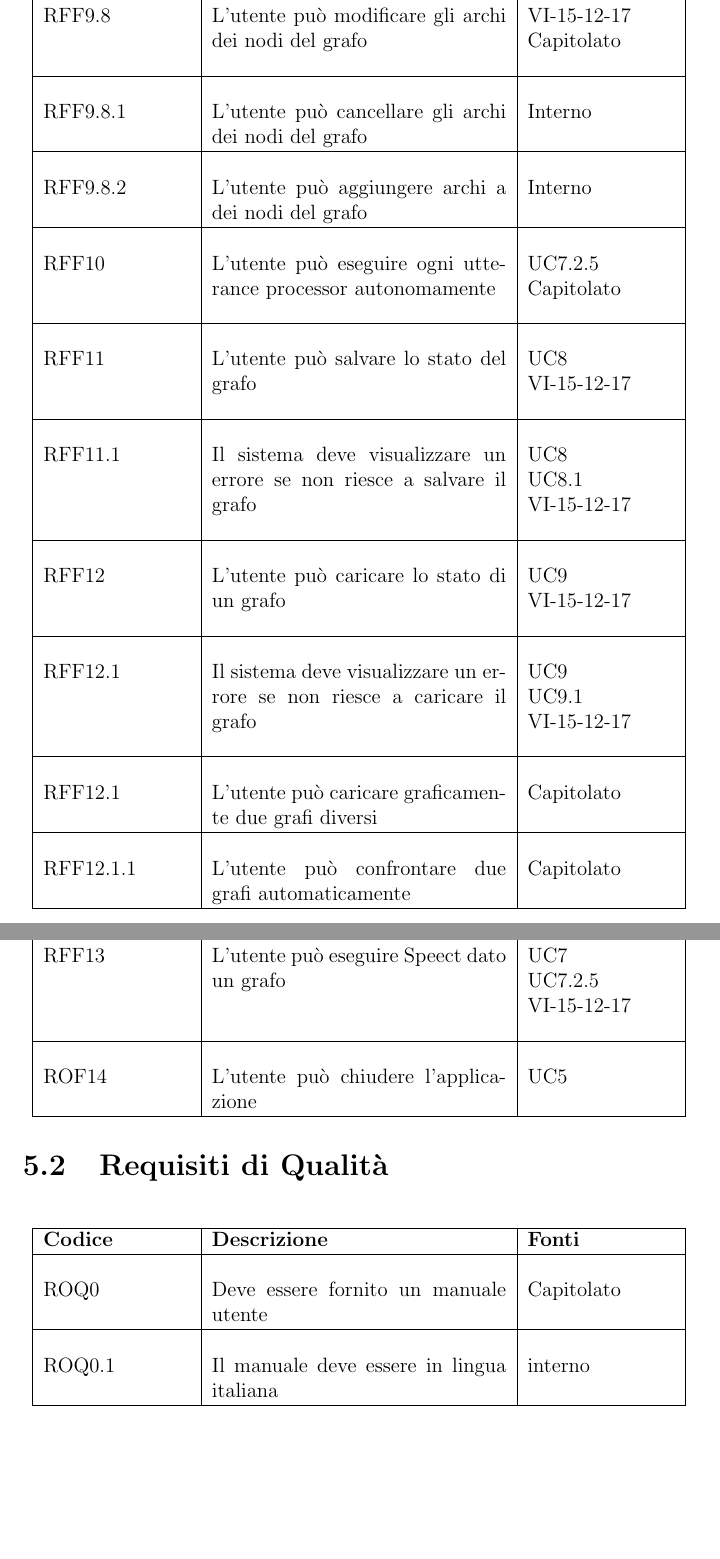
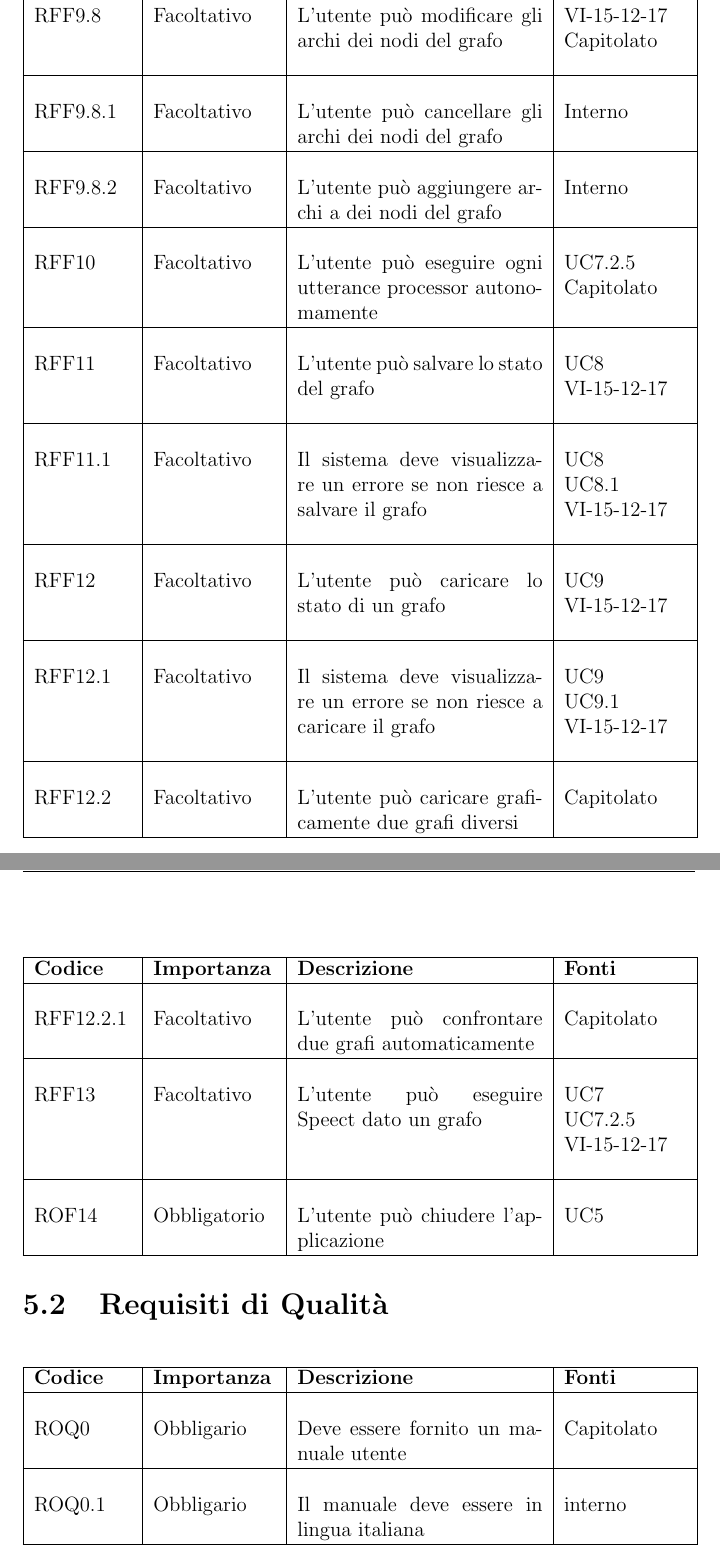
Before and after one commit to Italiaracerx/progettoSWE, a LaTeX document (AnalisideiRequisiti/AnalisideiRequisiti.tex, which reads AnalisideiRequisiti/tex/Requisiti.tex): two parts of pages 45 and 46 of 47, joined at a grey line, cut so that both start at the same text, the shorter picture padded with empty space. The pictures show the PDF file AnalisideiRequisiti/AnalisideiRequisiti.pdf that the author committed with the source.

Commit message:
Fix Requisiti

```diff
--- a/AnalisideiRequisiti/tex/Requisiti.tex
+++ b/AnalisideiRequisiti/tex/Requisiti.tex
@@ -7,13 +7,15 @@
 		\hline
-		\textbf{Codice} & \textbf{Descrizione} & \textbf{Fonti}\\
+		\textbf{Codice} & \textbf{Importanza} & \textbf{Descrizione} & \textbf{Fonti}\\
 		\hline
 		\endhead
 		\newline ROF0&
+		\newline Obbligatorio&
 		\newline L'utente può visualizzare la pagina di DeSpeect&
 		\newline UC0 \newline Capitolato
 		\\[1em]
 		\hline
 		\newline ROF1&
+		\newline Obbligatorio&
 		\newline L'utente può accedere al menu file&
 		\newline UC1 \newline Interno
 		\\[1em]
@@ -21,172 +23,177 @@
 		\hline
 
 		\newline ROF2&
+		\newline Obbligatorio&
 		\newline L'utente può caricare un file Json&
 		\newline UC1 \newline UC2 \newline Capitolato
 		\\[1em]
 			\hline
 
 		\newline ROF2.1&
+		\newline Obbligatorio&
 		\newline L'utente può visualizzare il percorso del file JSon caricato&
 		\newline UC2 \newline Capitolato
 		\\[1em]
 		\hline
 
 		\newline RFF2.2&
+		\newline Facoltativo&
 		\newline L'utente può modificare il file Json cambiando l'ordine degli utterance processor nel utterance type&
 		\newline UC1 \newline UC6.1.1 \newline Capitolato
 		\\[1em]
 		\hline
 
 		\newline RFF2.2.1&
+		\newline Facoltativo&
 		\newline L'utente può salvane nel file JSon le modifiche agli utterance processor&
 		\newline UC11 \newline VI-15-12-17
 		\\[1em]
 		\hline
 
 		\newline RFF2.2.1.1&
+		\newline Facoltativo&
 		\newline Il sistema deve visualizzare un errore nel caso il salvataggio fallisca e ripristinare uno stato funzionante&
 		\newline UC11.1
 		\\[1em]
 		\hline
 
-		\newline ROF3&
+		\newline ROF3&		\newline Obbligatorio&
 		\newline L'utente può inizializzare Speect con il file json&
 		\newline UC2 \newline VI-15-12-17
 		\\[1em]
 			\hline
 
-		\newline ROF3.1&
+		\newline ROF3.1&\newline Obbligatorio&
 		\newline Il sistema deve visualizzare un errore in caso speect fallisca l'inizializzazione&
 		\newline UC3.1
 		\\[1em]
 		\hline
 
-		\newline ROF4&
+		\newline ROF4&\newline Obbligatorio&
 		\newline L'utente può salvare l'audio risultante con estensione WAV&
 		\newline UC4 \newline Capitolato
 		\\[1em]
 			\hline
 
-		\newline RFF4.1&
+		\newline RFF4.1&\newline Facoltativo&
 		\newline L'utente può salvare l'audio risultante con estensione diversa&
 		\newline UC4 \newline UC4.1 \newline VI-15-12-17
 		\\[1em]
 		\hline
 
-		\newline ROF4.2&
+		\newline ROF4.2&\newline Obbligatorio&
 		\newline L'utente può selezionare dove salvare il file&
 		\newline UC4 \newline UC3.1 \newline Interno
 		\\[1em]
 
 		\hline
-		\newline ROF4.2.1&
+		\newline ROF4.2.1&\newline Obbligatorio&
 		\newline L'utente può selezionare il nome del file da salvare&
 		\newline UC4 \newline Interno
 		\\[1em]
 
 		\hline
-		\newline ROF4.3&
+		\newline ROF4.3&\newline Obbligatorio&
 		\newline Il sistema deve visualizzare un errore in caso il salvataggio dell'audio fallisca&
 		\newline UC4.1 \newline Interno
 		\\[1em]
 		\hline
 
-		\newline RFF4.4&
+		\newline RFF4.4&\newline Facoltativo&
 		\newline L'utente può ascoltare l'audio prima di salvarlo&
 		\newline Interno
 		\\[1em]
 		\hline
 
-		\newline ROF5&
+		\newline ROF5&\newline Obbligatorio&
 		\newline L'utente può cercare il file tramite file browser&
 		\newline UC3 \newline UC3.1 \newline VI-15-12-17
 		\\[1em]
 		\hline
 
-			\newline ROF5.1&
+			\newline ROF5.1&\newline Obbligatorio&
 		\newline L'utente può aprire cartelle tramite file browser&
 		\newline UC3.1 \newline UC3.1.1
 		\\[1em]
 		\hline
 
-		\newline ROF5.2&
+		\newline ROF5.2&\newline Obbligatorio&
 		\newline L'utente può tornare alla cartella padre&
 		\newline UC3.1 \newline UC3.1.3
 		\\[1em]
 		\hline
 
-		\newline RDF5.3&
+		\newline RDF5.3&\newline Desiderabile&
 		\newline L'utente può creare cartelle tramite file browser&
 		\newline UC3 \newline UC3.2
 		\\[1em]
 		\hline
 
-		\newline ROF5.4&
+		\newline ROF5.4&\newline Obbligatorio&
 		\newline L'utente può selezionare un file tramite file browser&
 		\newline UC3 \newline UC3.2
 		\\[1em]
 		\hline
 
 
-		\newline ROF5.6&
+		\newline ROF5.6&\newline Obbligatorio&
 		\newline Il sistema visualizza un errore se si cerca di accedere ad una cartella senza i permessi necessari&
 		\newline UC3.3 \newline VI-15-12-17
 		\\[1em]
 		\hline
-		\newline RDF5.7&
+		\newline RDF5.7&\newline Desiderabile&
 		\newline il file browser mostra solo file di estensione corretta&
 		\newline Interno
 		\\[1em]
 		\hline
-		\newline ROF6&
+		\newline ROF6&\newline Obbligatorio&
 		\newline L'utente può selezionare la utterance type&
 		\newline UC6
 		\\[1em]
 		\hline
 
-		\newline ROF6.1&
+		\newline ROF6.1&\newline Obbligatorio&
 		\newline L'utente può visualizzare gli utterance processor di un utterance type&
 		\newline UC6
 		\\[1em]
 		\hline
 
-		\newline RDF6.1&
+		\newline RDF6.1&\newline Desiderabile&
 		\newline L'utente può modificare gli utterance processor di un utterance type&
 		\newline UC6.1
 		\\[1em]
 		\hline
 
-		\newline RDF6.1.1&
+		\newline RDF6.1.1&\newline Desiderabile&
 		\newline L'utente può spostare gli utterance processor di un utterance type&
 		\newline UC6.1 \newline UC6.1.1
 		\\[1em]
 		\hline
 
-		\newline RDF6.1&
+		\newline RDF6.1&\newline Desiderabile&
 		\newline L'utente può cancellare gli utterance processor di un utterance type&
 		\newline UC6.1 \newline 6.1.1
 		\\[1em]
 		\hline
 
-		\newline ROF7&
+		\newline ROF7&\newline Obbligatorio&
 		\newline L'utente può inserire un testo da tradurre in voce&
 		\newline UC7 \newline Capitolato
 		\\[1em]
 
 		\hline
-		\newline ROF8&
+		\newline ROF8&\newline Obbligatorio&
 		\newline L'utente può eseguire il testo inserito&
 		\newline UC7 \newline Capitolato
 		\\[1em]
 		\hline
-		\newline ROF8.1&
+		\newline ROF8.1&\newline Obbligatorio&
 		\newline Il sistema visualizza l'errore di esecuzione se Speect fallisce l'esecuzione&
 		\newline UC7.1 \newline Capitolato
 		\\[1em]
 		\hline
 
-			\newline ROF9&
+			\newline ROF9&\newline Obbligatorio&
 		\newline L'utente può visualizzare il grafo delle utterance&
 		\newline UC7.2 \newline Capitolato
 		\\[1em]
@@ -194,4 +201,3 @@
 
 
 
-			\newline RDF9.1&
@@ -206,34 +213,33 @@
 		\\[1em]
 		\hline
 
-		\newline RDF9.2.1&
+		\newline RDF9.2.1&\newline Desiderabile&
 		\newline L'utente può cambiare il colore degli utterance processor&
 		\newline UC7 \newline VI-15-12-17
 		\\[1em]
 		\hline
 
-		\newline ROF9.3&
+		\newline ROF9.3&\newline Obbligatorio&
 		\newline L'utente può selezionare il nodo del grafo tramite click&
 		\newline UC7.2.1 \newline Capitolato
 		\\[1em]
 		\hline
 
-			\newline ROF9.3.1&
+			\newline ROF9.3.1&\newline Obbligatorio&
 		\newline L'utente può visualizzare tutte le informazioni del nodo selezionato&
 		\newline UC7.2.1 \newline Capitolato
 		\\[1em]
 		\hline
 
-		\newline RDF9.3.1.1&
+		\newline RDF9.3.1.1&\newline Desiderabile&
 		\newline L'utente può modificare il name del nodo selezionato&
 		\newline UC7.2.3 \newline VI-15-12-17 \newline Capitolato
 		\\[1em]
 		\hline
 
-		\newline RDF9.4&
+		\newline RDF9.4&\newline Desiderabile&
 		\newline L'utente può testare se un percorso porta ad un nodo esistente&
 		\newline UC10 \newline VI-15-12-17 \newline Capitolato
 		\\[1em]
 		\hline
 
-		\newline RDF9.4.1&
@@ -248,44 +255,44 @@
 		\\[1em]
 		\hline
 
-		\newline RDF9.5.1&
+		\newline RDF9.5.1&\newline Desiderabile&
 		\newline L'utente può modificare il colore con il quale si evidenzia il focus&
 		\newline Interno
 		\\[1em]
 		\hline
 
-		\newline ROF9.6&
+		\newline ROF9.6&\newline Obbligatorio&
 		\newline L'utente può spostare i nodi del grafo graficamente&
 		\newline UC7.2.2 \newline VI-15-12-17 \newline Capitolato
 		\\[1em]
 		\hline
 
-		\newline RDF9.7&
+		\newline RDF9.7&\newline Desiderabile&
 		\newline L'utente può filtrare il grafo per strati di relazione&
 		\newline UC7.2.4 \newline UC6 \newline Capitolato
 		\\[1em]
 		\hline
 
-		\newline RFF9.8&
+		\newline RFF9.8&\newline Facoltativo&
 		\newline L'utente può modificare gli archi dei nodi del grafo&
 		\newline VI-15-12-17 \newline Capitolato
 		\\[1em]
 		\hline
 
-		\newline RFF9.8.1&
+		\newline RFF9.8.1&\newline Facoltativo&
 		\newline L'utente può cancellare gli archi dei nodi del grafo&
 		\newline Interno
 		\\[1em]
 		\hline
 
-		\newline RFF9.8.2&
+		\newline RFF9.8.2&\newline Facoltativo&
 		\newline L'utente può aggiungere archi a dei nodi del grafo&
 		\newline Interno
 		\\[1em]
 		\hline
 
 
-		\newline RFF10&
+		\newline RFF10&\newline Facoltativo&
 		\newline L'utente può eseguire ogni utterance processor autonomamente&
 		\newline UC7.2.5 \newline Capitolato
 		\\[1em]
@@ -294,41 +301,41 @@
 
 
 
-		\newline RFF11&
+		\newline RFF11&\newline Facoltativo&
 		\newline L'utente può salvare lo stato del grafo&
 		\newline UC8 \newline VI-15-12-17
 		\\[1em]
 		\hline
-		\newline RFF11.1&
+		\newline RFF11.1&\newline Facoltativo&
 		\newline Il sistema deve visualizzare un errore se non riesce a salvare il grafo&
 		\newline UC8\newline UC8.1 \newline VI-15-12-17
 		\\[1em]
 		\hline
 
-		\newline RFF12&
+		\newline RFF12&\newline Facoltativo&
 		\newline L'utente può caricare lo stato di un grafo&
 		\newline UC9 \newline VI-15-12-17
 		\\[1em]
 		\hline
-				\newline RFF12.1&
+				\newline RFF12.1&\newline Facoltativo&
 		\newline Il sistema deve visualizzare un errore se non riesce a caricare il grafo&
 		\newline UC9 \newline UC9.1 \newline VI-15-12-17
 		\\[1em]
 		\hline
-			\newline RFF12.1&
+			\newline RFF12.2&\newline Facoltativo&
 		\newline L'utente può caricare  graficamente due grafi diversi&
 		\newline Capitolato
 		\\[1em]
 		\hline
 
-			\newline RFF12.1.1&
+			\newline RFF12.2.1&\newline Facoltativo&
 		\newline L'utente può confrontare due grafi automaticamente&
 		\newline Capitolato
 		\\[1em]
 		\hline
 
 
-		\newline RFF13&
+		\newline RFF13&\newline Facoltativo&
 		\newline L'utente può eseguire Speect dato un grafo&
 		\newline UC7 \newline UC7.2.5 \newline VI-15-12-17
 		\\[1em]
@@ -336,7 +343,7 @@
 
 
 
-		\newline ROF14&
+		\newline ROF14&\newline Obbligatorio&
 		\newline L'utente può chiudere l'applicazione&
 		\newline UC5
 		\\[1em]
@@ -349,15 +356,15 @@
 			\hline
-			\textbf{Codice} & \textbf{Descrizione} & \textbf{Fonti}\\
+			\textbf{Codice} & \textbf{Importanza} & \textbf{Descrizione} & \textbf{Fonti}\\
 			\hline
 			\endhead
 
 
-			\newline ROQ0&
+			\newline ROQ0&\newline Obbligario&
 		\newline Deve essere fornito un manuale utente&
 		\newline Capitolato
 		\\[1em]
 		\hline
-			\newline ROQ0.1&
+			\newline ROQ0.1&\newline Obbligario&
 			\newline Il manuale deve essere in lingua italiana&
 			\newline interno
 			\\[1em]
@@ -365,12 +372,12 @@
 	\end{longtable}
 
 	\section{Requisiti di Vincolo}
-		\begin{longtable}{| p{3cm} | p{6cm} | p{3cm} |}
-	\hline
-	\textbf{Codice} & \textbf{Descrizione} & \textbf{Fonti}\\
-	\hline
-	\endhead
-				\newline ROV0&
+			\begin{longtable}{| p{2cm} | p{2.5cm} |p{5cm} | p{2.5cm} |}
+			\hline
+			\textbf{Codice} & \textbf{Importanza} & \textbf{Descrizione} & \textbf{Fonti}\\
+			\hline
+			\endhead
+				\newline ROV0&\newline Obbligario&
 			\newline
 			L'applicativo deve usare Speect modificato da Mivoq &
 			\newline Capitolato
```
Also changed, not shown: AnalisideiRequisiti/tex/CasiUso.tex (+1 -5 lines), AnalisideiRequisiti/AnalisideiRequisiti.pdf, AnalisideiRequisiti/tex/Requisiti.tex (20 more changed lines).
